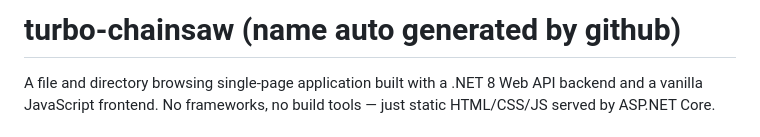
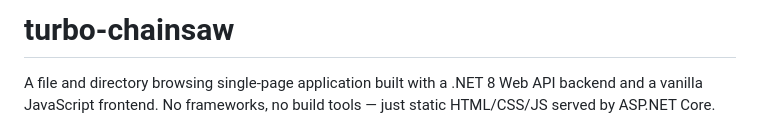
Before and after one commit to vandsh/turbo-chainsaw, a Markdown page: README.md, the part around the change. GitHub-like rendering.

```diff
--- a/README.md
+++ b/README.md
@@ -1,4 +1,4 @@
-# turbo-chainsaw (name auto generated by github)
+# turbo-chainsaw
 
 A file and directory browsing single-page application built with a .NET 8 Web API backend and a vanilla JavaScript frontend. No frameworks, no build tools — just static HTML/CSS/JS served by ASP.NET Core.
 
```
